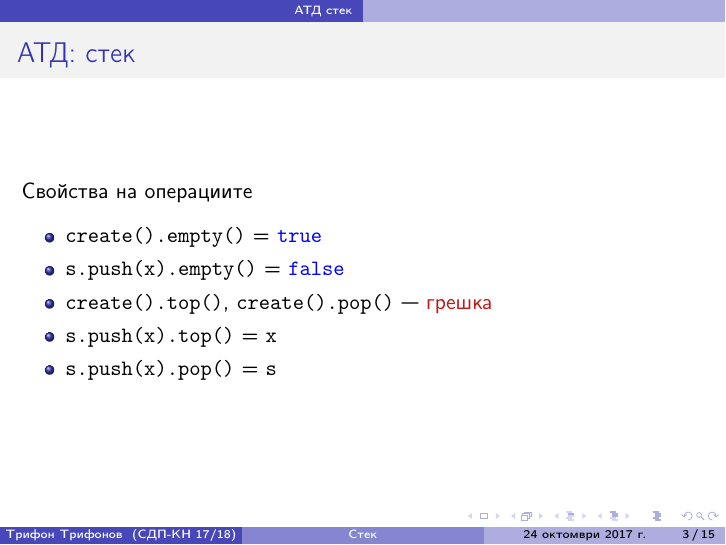
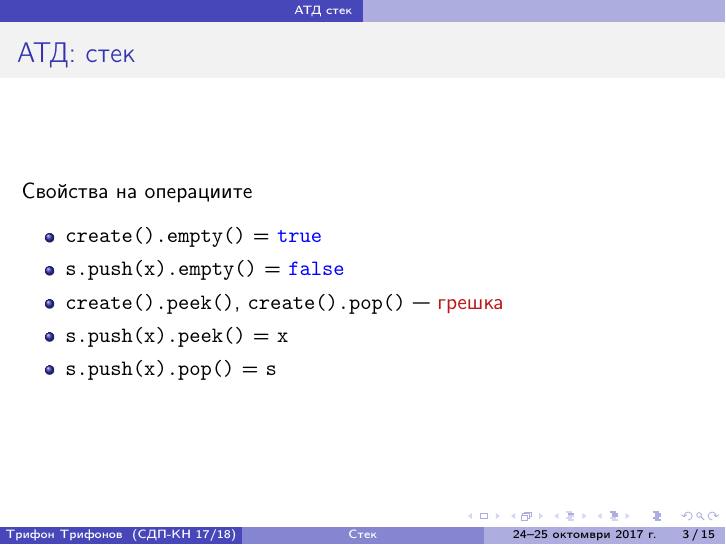
Before and after one commit to triffon/sdp-slides, LaTeX slides (stack.tex): page 3 of 102. Compiled offline with pdfLaTeX.

Commit message:
Преименуване на метода top() на peek()

```diff
--- a/stack.tex
+++ b/stack.tex
@@ -3,7 +3,7 @@
 
 \title{Стек}
 
-\date{24 октомври 2017 г.}
+\date{24--25 октомври 2017 г.}
 
 %TODO: източник за картинката
 \titlegraphic{\includegraphics[height=0.4\textheight]{images/stack.jpg}}
@@ -37,8 +37,8 @@
   \begin{itemize}
   \item \lst{create().empty()} = \lst{true}
   \item \lst{s.push(x).empty()} = \lst{false}
-  \item \lst{create().top()}, \lst{create().pop()} --- \alert{грешка}
-  \item \lst{s.push(x).top()} = \tt x
+  \item \lst{create().peek()}, \lst{create().pop()} --- \alert{грешка}
+  \item \lst{s.push(x).peek()} = \tt x
   \item \lst{s.push(x).pop()} = \tt s
   \end{itemize}
 \end{frame}
```
Also changed, not shown: stack.tex (4 more changed lines).
